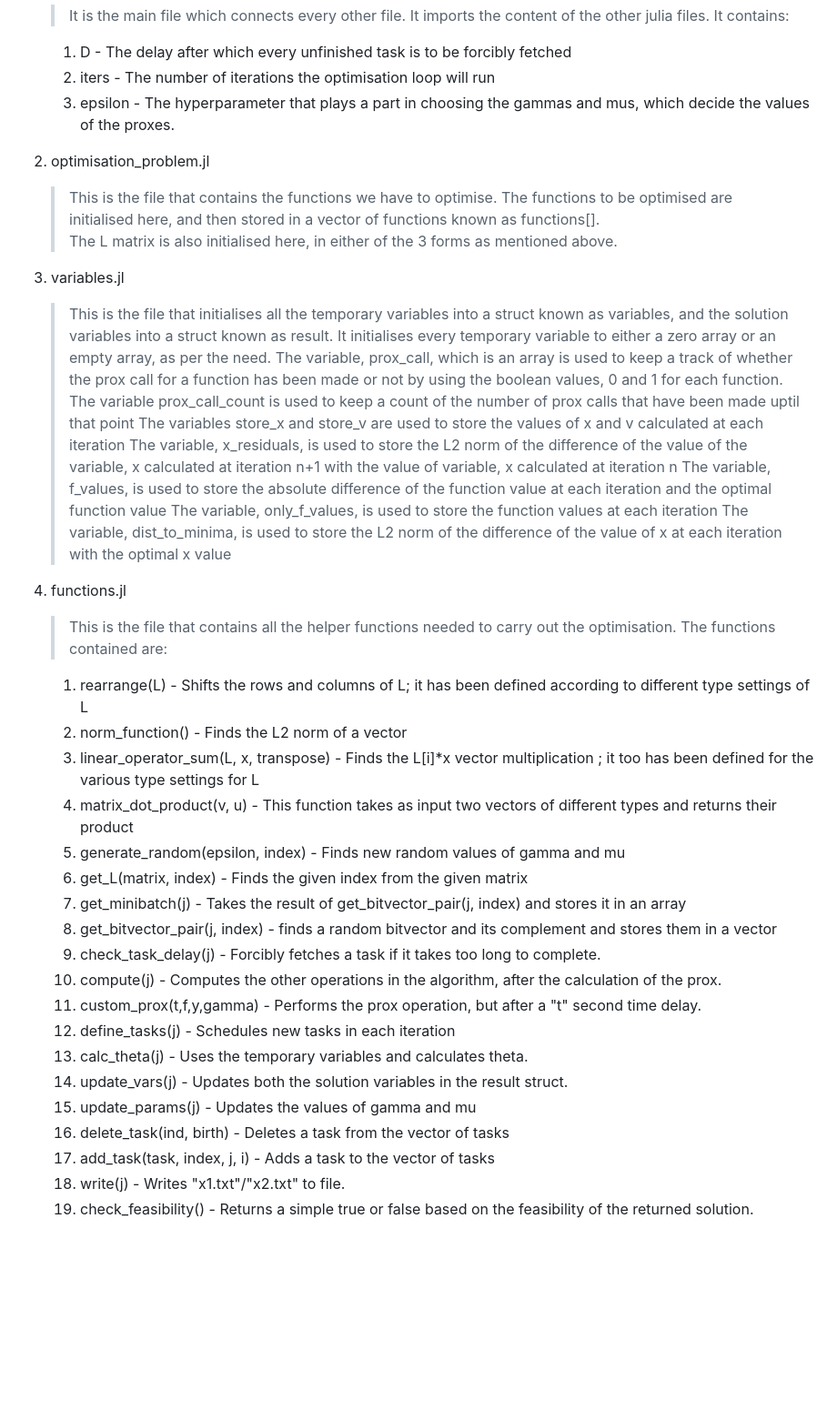
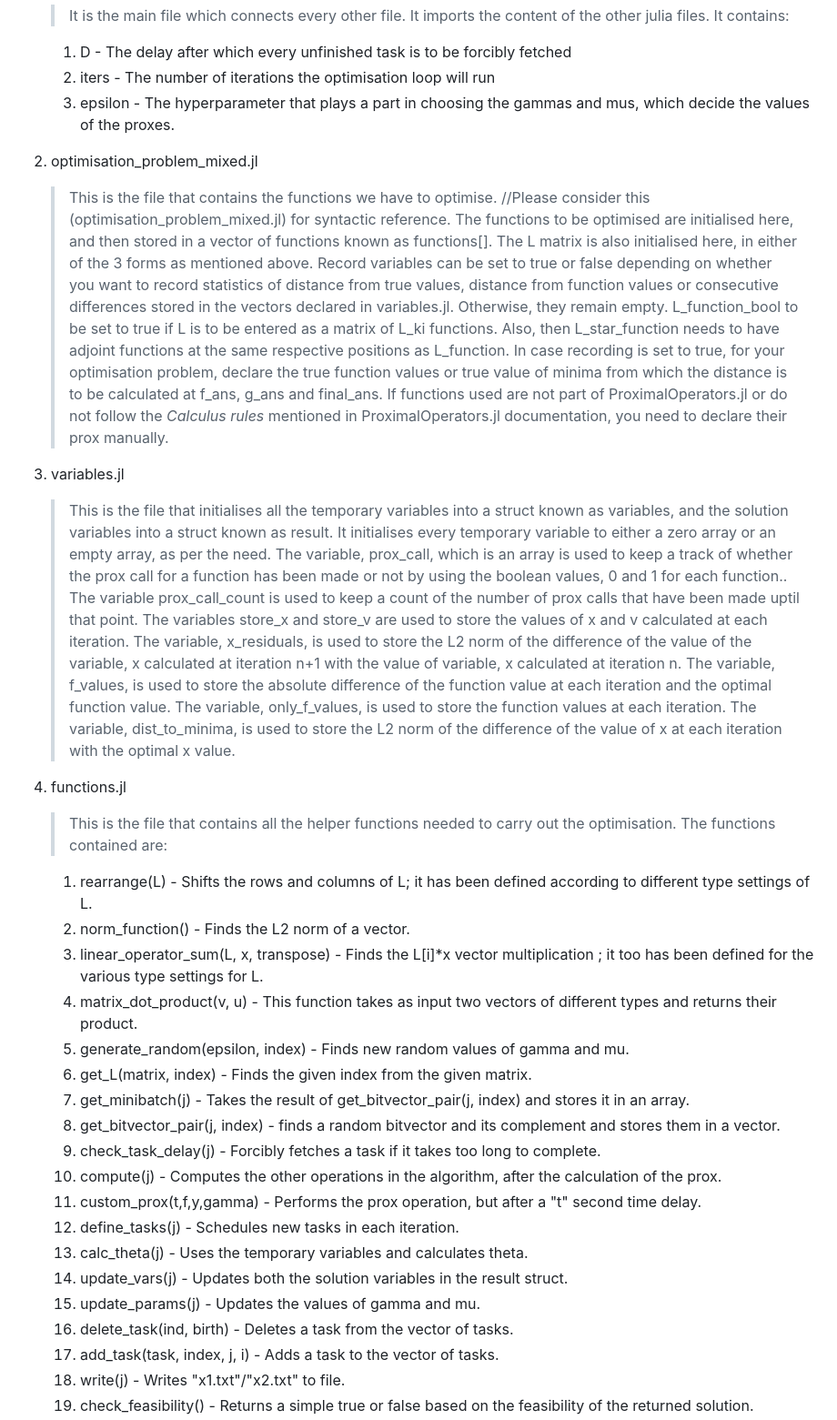
Before and after one commit to zevwoodstock/AsyncProx, a Markdown page: Comb18/README.md, the part around one of its changes. Shown at 91% size. Drawn GitHub-style; blank space fills up the shorter version.

```diff
--- a/Comb18/README.md
+++ b/Comb18/README.md
@@ -45,41 +45,45 @@ OR
     2. iters - The number of iterations the optimisation loop will run
     3. epsilon - The hyperparameter that plays a part in choosing the gammas and mus, which decide the values of the proxes.
 
-2. optimisation_problem.jl
-    >This is the file that contains the functions we have to optimise.
-    >The functions to be optimised are initialised here, and then stored in a vector of functions known as functions[].\
+2. optimisation_problem_mixed.jl
+    >This is the file that contains the functions we have to optimise. //Please consider this (optimisation_problem_mixed.jl) for syntactic reference.
+    >The functions to be optimised are initialised here, and then stored in a vector of functions known as functions[].
     >The L matrix is also initialised here, in either of the 3 forms as mentioned above.
+    >Record variables can be set to true or false depending on whether you want to record statistics of distance from true values, distance from function values or consecutive differences stored in the vectors declared in variables.jl. Otherwise, they remain empty.
+    >L_function_bool to be set to true if L is to be entered as a matrix of L_ki functions. Also, then L_star_function needs to have adjoint functions at the same respective positions as L_function.
+    >In case recording is set to true, for your optimisation problem, declare the true function values or true value of minima from which the distance is to be calculated at f_ans, g_ans and final_ans.
+    >If functions used are not part of ProximalOperators.jl or do not follow the _Calculus rules_ mentioned in ProximalOperators.jl documentation, you need to declare their prox manually.
 
 3.  variables.jl
     >This is the file that initialises all the temporary variables into a struct known as variables, and the solution variables into a struct known as result.
     >It initialises every temporary variable to either a zero array or an empty array, as per the need.
-    >The variable, prox_call, which is an array is used to keep a track of whether the prox call for a function has been made or not by using the boolean values, 0 and 1 for each function.
-    >The variable prox_call_count is used to keep a count of the number of prox calls that have been made uptil that point
-    >The variables store_x and store_v are used to store the values of x and v calculated at each iteration
-    >The variable, x_residuals, is used to store the L2 norm of the difference of the value of the variable, x calculated at iteration n+1 with the value of variable, x calculated at iteration n
-    >The variable, f_values, is used to store the absolute difference of the function value at each iteration and the optimal function value
-    >The variable, only_f_values, is used to store the function values at each iteration
-    >The variable, dist_to_minima, is used to store the L2 norm of the difference of the value of x at each iteration with the optimal x value
+    >The variable, prox_call, which is an array is used to keep a track of whether the prox call for a function has been made or not by using the boolean values, 0 and 1 for each function..
+    >The variable prox_call_count is used to keep a count of the number of prox calls that have been made uptil that point.
+    >The variables store_x and store_v are used to store the values of x and v calculated at each iteration.
+    >The variable, x_residuals, is used to store the L2 norm of the difference of the value of the variable, x calculated at iteration n+1 with the value of variable, x calculated at iteration n.
+    >The variable, f_values, is used to store the absolute difference of the function value at each iteration and the optimal function value.
+    >The variable, only_f_values, is used to store the function values at each iteration.
+    >The variable, dist_to_minima, is used to store the L2 norm of the difference of the value of x at each iteration with the optimal x value.
 
 4.  functions.jl
     >This is the file that contains all the helper functions needed to carry out the optimisation.
     >The functions contained are:
-    1. rearrange(L) - Shifts the rows and columns of L; it has been defined according to different type settings of L
-    2. norm_function() - Finds the L2 norm of a vector
-    3. linear_operator_sum(L, x, transpose) - Finds the L[i]*x vector multiplication ; it too has been defined for the various type settings for L
-    4. matrix_dot_product(v, u) - This function takes as input two vectors of different types and returns their product
-    5. generate_random(epsilon, index) - Finds new random values of gamma and mu
-    6. get_L(matrix, index) - Finds the given index from the given matrix
-    7. get_minibatch(j) - Takes the result of get_bitvector_pair(j, index) and stores it in an array
-    8. get_bitvector_pair(j, index) - finds a random bitvector and its complement and stores them in a vector
+    1. rearrange(L) - Shifts the rows and columns of L; it has been defined according to different type settings of L.
+    2. norm_function() - Finds the L2 norm of a vector.
+    3. linear_operator_sum(L, x, transpose) - Finds the L[i]*x vector multiplication ; it too has been defined for the various type settings for L.
+    4. matrix_dot_product(v, u) - This function takes as input two vectors of different types and returns their product.
+    5. generate_random(epsilon, index) - Finds new random values of gamma and mu.
+    6. get_L(matrix, index) - Finds the given index from the given matrix.
+    7. get_minibatch(j) - Takes the result of get_bitvector_pair(j, index) and stores it in an array.
+    8. get_bitvector_pair(j, index) - finds a random bitvector and its complement and stores them in a vector.
     9. check_task_delay(j) - Forcibly fetches a task if it takes too long to complete.
     10. compute(j) - Computes the other operations in the algorithm, after the calculation of the prox.
     11. custom_prox(t,f,y,gamma) - Performs the prox operation, but after a "t" second time delay.
-    12. define_tasks(j) - Schedules new tasks in each iteration
+    12. define_tasks(j) - Schedules new tasks in each iteration.
     13. calc_theta(j) - Uses the temporary variables and calculates theta.
     14. update_vars(j) - Updates both the solution variables in the result struct.
-    15. update_params(j) - Updates the values of gamma and mu
-    16. delete_task(ind, birth) - Deletes a task from the vector of tasks
-    17. add_task(task, index, j, i) - Adds a task to the vector of tasks
+    15. update_params(j) - Updates the values of gamma and mu.
+    16. delete_task(ind, birth) - Deletes a task from the vector of tasks.
+    17. add_task(task, index, j, i) - Adds a task to the vector of tasks.
     18. write(j) - Writes "x1.txt"/"x2.txt" to file.
     19. check_feasibility() - Returns a simple true or false based on the feasibility of the returned solution.
```
Also changed, not shown: other parts of Comb18/README.md (+23 -30 lines).
